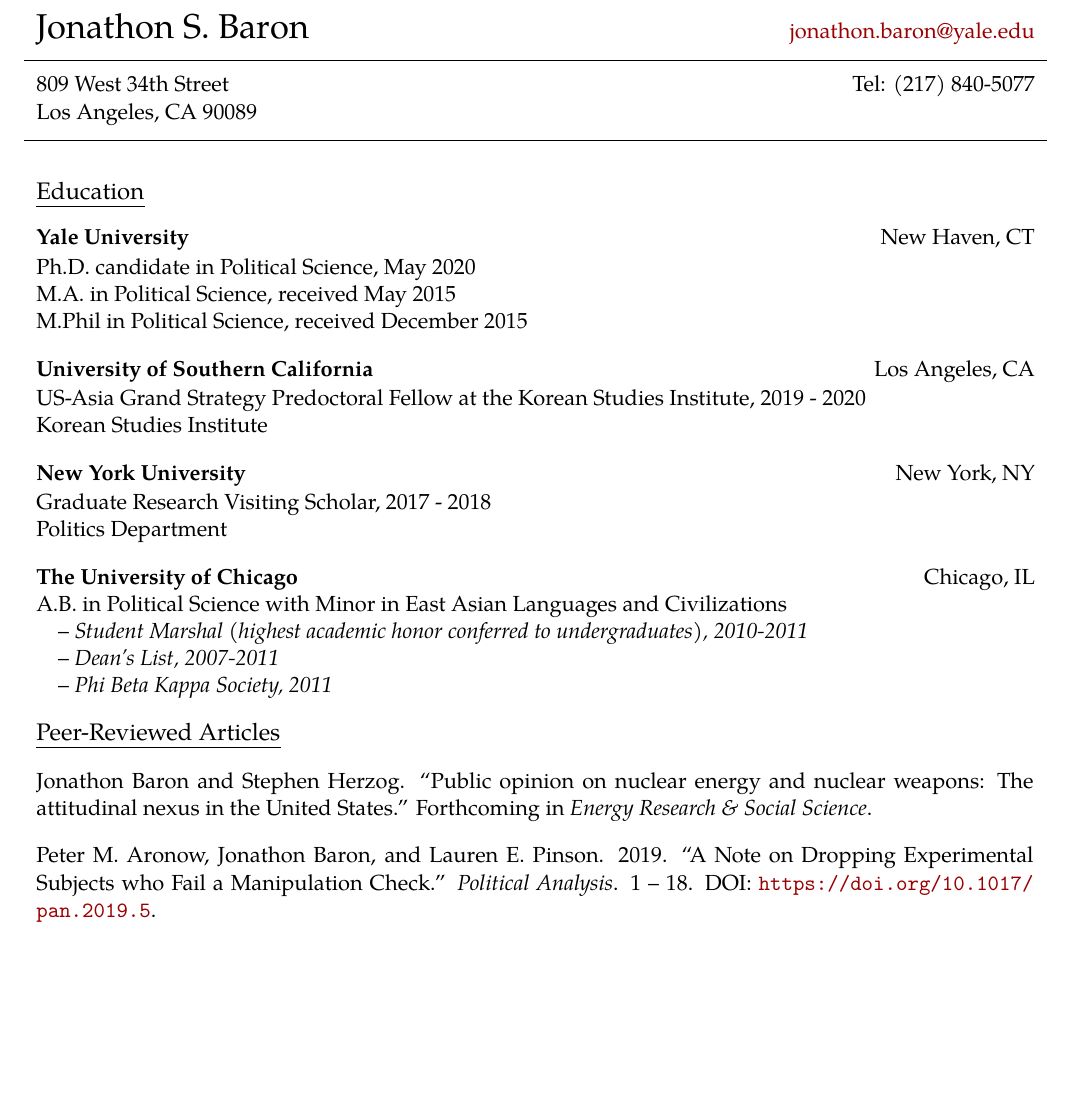
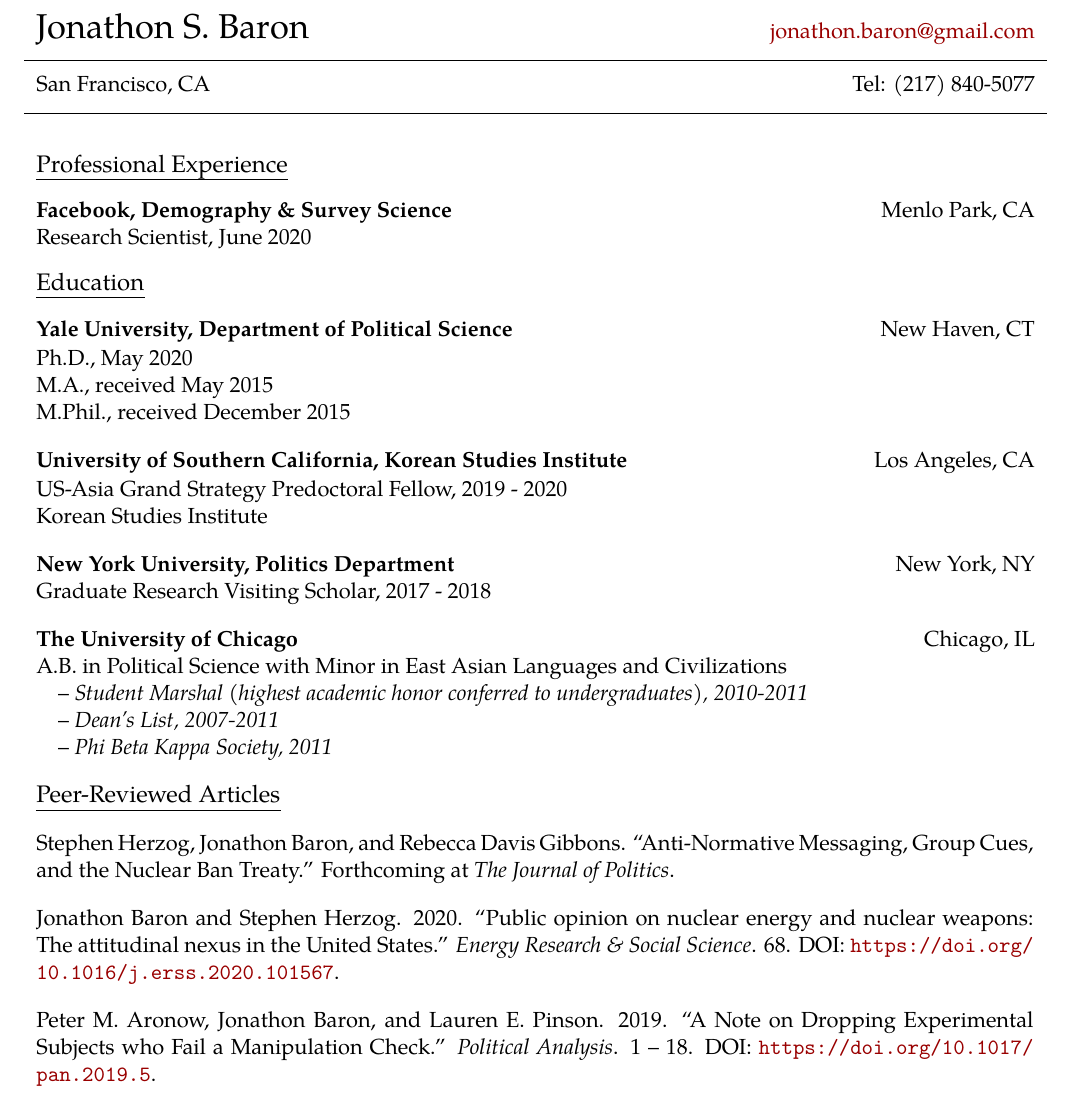
Before and after one commit to jonathonbaron/jonathonbaron.github.io, a LaTeX CV (cv/baron_cv.tex): part of page 1 of 3, cut so that both start at the same text, the shorter picture padded with empty space. Compiled offline with pdfLaTeX.

Commit message:
Updates CV.

```diff
--- a/cv/baron_cv.tex
+++ b/cv/baron_cv.tex
@@ -39,15 +39,15 @@
 \begin{document}
 
 \begin{tabular*}{7.1in}{l@{\extracolsep{\fill}}r}
-{\LARGE Jonathon S. Baron} & \href{mailto:jonathon.baron@yale.edu}{jonathon.baron@yale.edu} \\
+{\LARGE Jonathon S. Baron} & \href{mailto:jonathon.baron@yale.edu}{jonathon.baron@gmail.com} \\
 
 \vspace{-0.1in} \\
 
 \hline
 
 \vspace{-0.1in}\\
-809 West 34th Street &  Tel: (217) 840-5077 \\
-Los Angeles, CA 90089  & \\
+San Francisco, CA &  Tel: (217) 840-5077 \\ % 809 West 34th Street
+%Los Angeles, CA 90089  & \\
 \vspace{-0.1in}\\
 
 
@@ -65,27 +65,42 @@
 \vspace{0.13in}
 
 \begin{tabular*}{7.1in}{p{6.925in}p{3cm}}
+{\large {\emph{Professional Experience}}}
+\end{tabular*}
+
+\vspace{0.13in}
+
+\begin{tabular*}{7.1in}{l@{\extracolsep{\fill}}r}
+\textbf{Facebook, Demography \& Survey Science} & Menlo Park, CA \\
+\end{tabular*} \\
+\begin{tabular*}{7.1in}{l@{\extracolsep{\fill}}r}
+Research Scientist, June 2020 & \\
+\end{tabular*} \\
+
+\vspace{0.13in}
+
+\begin{tabular*}{7.1in}{p{6.925in}p{3cm}}
 {\large {\emph{Education}}}
 \end{tabular*}
 
 \vspace{0.13in}
 
 \begin{tabular*}{7.1in}{l@{\extracolsep{\fill}}r}
-\textbf{Yale University} & New Haven, CT \\
+\textbf{Yale University, Department of Political Science} & New Haven, CT \\
 \end{tabular*} \\
 \begin{tabular*}{7.1in}{l@{\extracolsep{\fill}}r}
-Ph.D. candidate in Political Science, May 2020 & \\
-M.A. in Political Science, received May 2015 & \\
-M.Phil in Political Science, received December 2015 & \\
+Ph.D., May 2020 & \\
+M.A., received May 2015 & \\
+M.Phil., received December 2015 & \\
 \end{tabular*} \\
 
 \vspace{0.13in}
 
 \begin{tabular*}{7.1in}{l@{\extracolsep{\fill}}r}
-\textbf{University of Southern California} & Los Angeles, CA \\
+\textbf{University of Southern California, Korean Studies Institute} & Los Angeles, CA \\
 \end{tabular*}\\
 \begin{tabular*}{7.1in}{l@{\extracolsep{\fill}}r}
-US-Asia Grand Strategy Predoctoral Fellow at the Korean Studies Institute, 2019 - 2020 & \\
+US-Asia Grand Strategy Predoctoral Fellow, 2019 - 2020 & \\
 Korean Studies Institute
 \end{tabular*}
 
@@ -93,11 +108,10 @@
 
 
 \begin{tabular*}{7.1in}{l@{\extracolsep{\fill}}r}
-\textbf{New York University} & New York, NY \\
+\textbf{New York University, Politics Department} & New York, NY \\
 \end{tabular*}\\
 \begin{tabular*}{7.1in}{l@{\extracolsep{\fill}}r}
 Graduate Research Visiting Scholar, 2017 - 2018 & \\
-Politics Department
 \end{tabular*}
 
 \vspace{0.13in}
@@ -119,7 +133,13 @@
 \vspace{0.13in}
 
 \begin{tabular*}{7.1in}{p{6.925in}p{3cm}}
-Jonathon Baron and Stephen Herzog. ``Public opinion on nuclear energy and nuclear weapons: The attitudinal nexus in the United States.'' Forthcoming in \textit{Energy Research \& Social Science}.
+Stephen Herzog, Jonathon Baron, and Rebecca Davis Gibbons. ``Anti-Normative Messaging, Group Cues, and the Nuclear Ban Treaty.'' Forthcoming at \textit{The Journal of Politics}.
+\end{tabular*}
+
+\vspace{0.13in}
+
+\begin{tabular*}{7.1in}{p{6.925in}p{3cm}}
+Jonathon Baron and Stephen Herzog. 2020. ``Public opinion on nuclear energy and nuclear weapons: The attitudinal nexus in the United States.'' \textit{Energy Research \& Social Science}. 68. DOI: \url{https://doi.org/10.1016/j.erss.2020.101567}.
 \end{tabular*}
 
 \vspace{0.13in}
@@ -135,7 +155,7 @@
 \end{tabular*}
 
 \vspace{0.13in}
-
+\newpage
 \begin{tabular*}{7.1in}{p{6.925in}p{3cm}}
 {\large {\emph{Other Work}}}
 \end{tabular*}
```
Also changed, not shown: cv/baron_cv.pdf, cv/baron_cv.tex (8 more changed lines), 2 other files.
